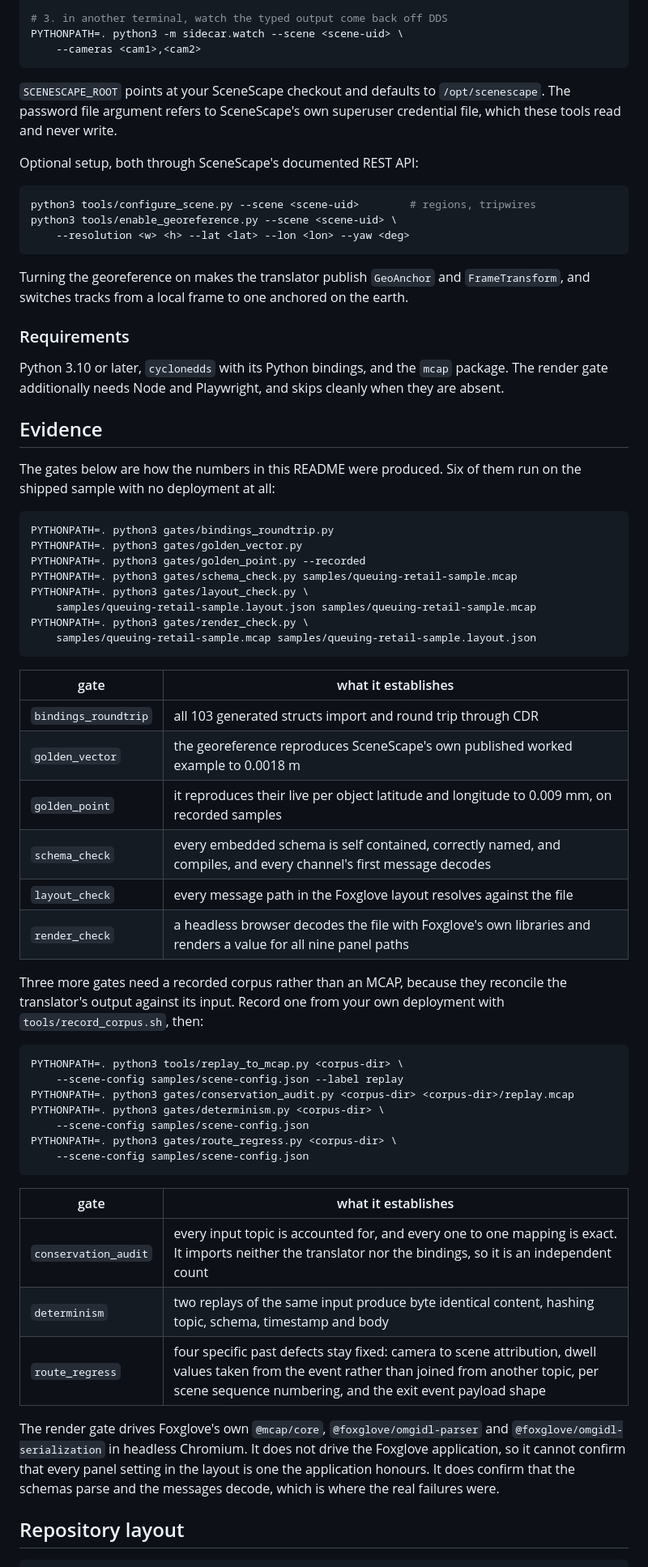
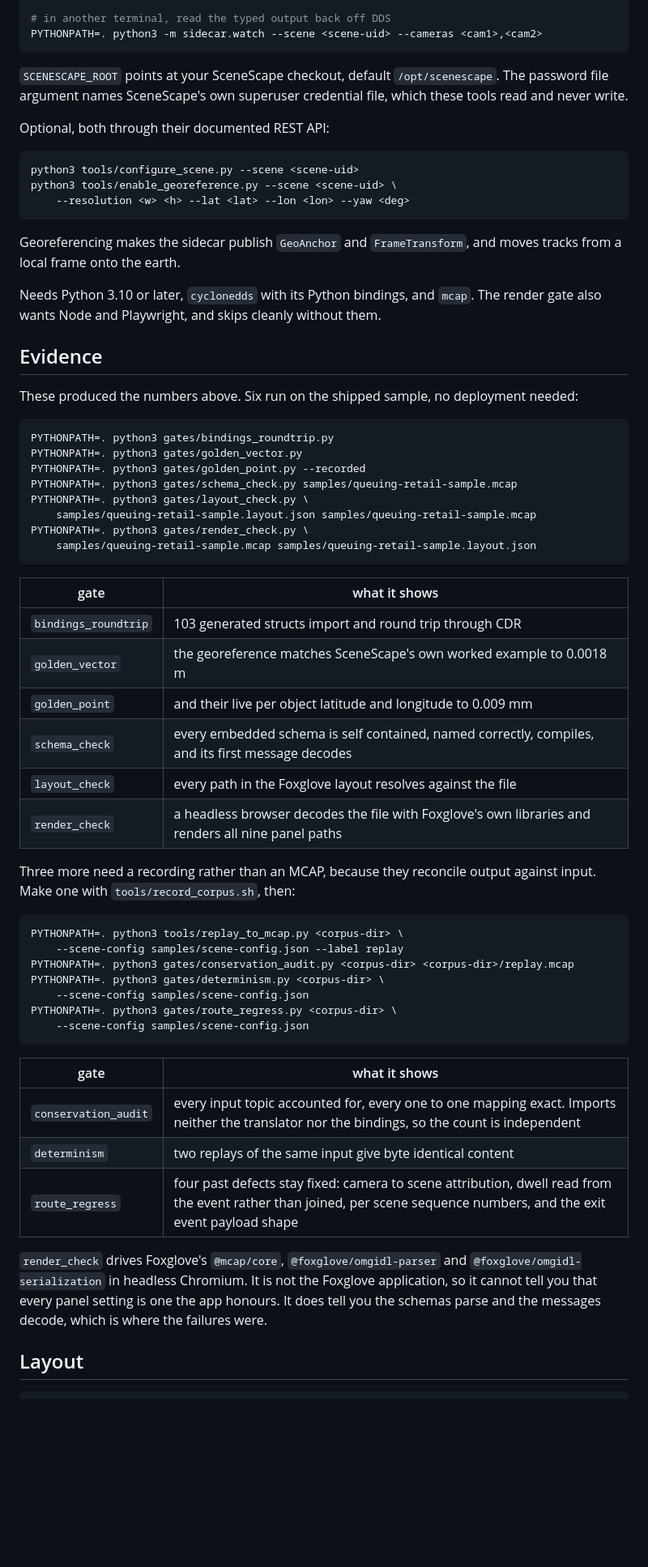
Before and after one commit to OpenArCloud/spatialdds-scenescape, a Markdown page: README.md, the part around the change printed below. Shown: that part at 81% size. Rendered like a GitHub page; blank space fills up the shorter version.

````diff
--- a/README.md
+++ b/README.md
@@ -141,36 +78,31 @@ python3 tools/fetch_scene_config.py --out samples/scene-config-live.json \
 sudo tools/bridge_live.sh samples/scene-config-live.json out.mcap
 
-# 3. in another terminal, watch the typed output come back off DDS
-PYTHONPATH=. python3 -m sidecar.watch --scene <scene-uid> \
-    --cameras <cam1>,<cam2>
+# in another terminal, read the typed output back off DDS
+PYTHONPATH=. python3 -m sidecar.watch --scene <scene-uid> --cameras <cam1>,<cam2>
 ```
 
-`SCENESCAPE_ROOT` points at your SceneScape checkout and defaults to
-`/opt/scenescape`. The password file argument refers to SceneScape's own
-superuser credential file, which these tools read and never write.
+`SCENESCAPE_ROOT` points at your SceneScape checkout, default
+`/opt/scenescape`. The password file argument names SceneScape's own superuser
+credential file, which these tools read and never write.
 
-Optional setup, both through SceneScape's documented REST API:
+Optional, both through their documented REST API:
 
 ```sh
-python3 tools/configure_scene.py --scene <scene-uid>        # regions, tripwires
+python3 tools/configure_scene.py --scene <scene-uid>
 python3 tools/enable_georeference.py --scene <scene-uid> \
     --resolution <w> <h> --lat <lat> --lon <lon> --yaw <deg>
 ```
 
-Turning the georeference on makes the translator publish `GeoAnchor` and
-`FrameTransform`, and switches tracks from a local frame to one anchored on
-the earth.
+Georeferencing makes the sidecar publish `GeoAnchor` and `FrameTransform`, and
+moves tracks from a local frame onto the earth.
 
-### Requirements
-
-Python 3.10 or later, `cyclonedds` with its Python bindings, and the `mcap`
-package. The render gate additionally needs Node and Playwright, and skips
-cleanly when they are absent.
+Needs Python 3.10 or later, `cyclonedds` with its Python bindings, and `mcap`.
+The render gate also wants Node and Playwright, and skips cleanly without them.
 
 ## Evidence
 
-The gates below are how the numbers in this README were produced. Six of them
-run on the shipped sample with no deployment at all:
+These produced the numbers above. Six run on the shipped sample, no deployment
+needed:
 
 ```sh
 PYTHONPATH=. python3 gates/bindings_roundtrip.py
@@ -183,18 +115,17 @@ PYTHONPATH=. python3 gates/render_check.py \
     samples/queuing-retail-sample.mcap samples/queuing-retail-sample.layout.json
 ```
 
-| gate | what it establishes |
+| gate | what it shows |
 |---|---|
-| `bindings_roundtrip` | all 103 generated structs import and round trip through CDR |
-| `golden_vector` | the georeference reproduces SceneScape's own published worked example to 0.0018 m |
-| `golden_point` | it reproduces their live per object latitude and longitude to 0.009 mm, on recorded samples |
-| `schema_check` | every embedded schema is self contained, correctly named, and compiles, and every channel's first message decodes |
-| `layout_check` | every message path in the Foxglove layout resolves against the file |
-| `render_check` | a headless browser decodes the file with Foxglove's own libraries and renders a value for all nine panel paths |
+| `bindings_roundtrip` | 103 generated structs import and round trip through CDR |
+| `golden_vector` | the georeference matches SceneScape's own worked example to 0.0018 m |
+| `golden_point` | and their live per object latitude and longitude to 0.009 mm |
+| `schema_check` | every embedded schema is self contained, named correctly, compiles, and its first message decodes |
+| `layout_check` | every path in the Foxglove layout resolves against the file |
+| `render_check` | a headless browser decodes the file with Foxglove's own libraries and renders all nine panel paths |
 
-Three more gates need a recorded corpus rather than an MCAP, because they
-reconcile the translator's output against its input. Record one from your own
-deployment with `tools/record_corpus.sh`, then:
+Three more need a recording rather than an MCAP, because they reconcile output
+against input. Make one with `tools/record_corpus.sh`, then:
 
 ```sh
 PYTHONPATH=. python3 tools/replay_to_mcap.py <corpus-dir> \
@@ -206,18 +137,18 @@ PYTHONPATH=. python3 gates/route_regress.py <corpus-dir> \
     --scene-config samples/scene-config.json
 ```
 
-| gate | what it establishes |
+| gate | what it shows |
 |---|---|
-| `conservation_audit` | every input topic is accounted for, and every one to one mapping is exact. It imports neither the translator nor the bindings, so it is an independent count |
-| `determinism` | two replays of the same input produce byte identical content, hashing topic, schema, timestamp and body |
-| `route_regress` | four specific past defects stay fixed: camera to scene attribution, dwell values taken from the event rather than joined from another topic, per scene sequence numbering, and the exit event payload shape |
+| `conservation_audit` | every input topic accounted for, every one to one mapping exact. Imports neither the translator nor the bindings, so the count is independent |
+| `determinism` | two replays of the same input give byte identical content |
+| `route_regress` | four past defects stay fixed: camera to scene attribution, dwell read from the event rather than joined, per scene sequence numbers, and the exit event payload shape |
 
-The render gate drives Foxglove's own `@mcap/core`, `@foxglove/omgidl-parser`
-and `@foxglove/omgidl-serialization` in headless Chromium. It does not drive
-the Foxglove application, so it cannot confirm that every panel setting in the
-layout is one the application honours. It does confirm that the schemas parse
-and the messages decode, which is where the real failures were.
+`render_check` drives Foxglove's `@mcap/core`, `@foxglove/omgidl-parser` and
+`@foxglove/omgidl-serialization` in headless Chromium. It is not the Foxglove
+application, so it cannot tell you that every panel setting is one the app
+honours. It does tell you the schemas parse and the messages decode, which is
+where the failures were.
 
-## Repository layout
+## Layout
 
 ```
````
Also changed, not shown: other parts of README.md (+62 -131 lines), samples/README.md (+2 -0 lines), samples/architecture.png (added), 5 other files.
